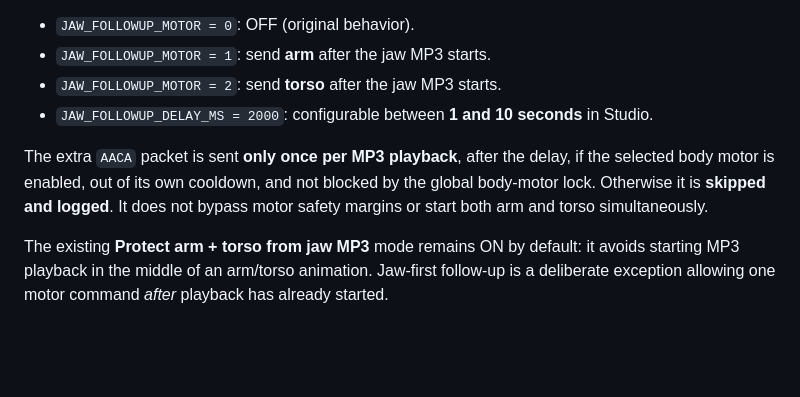
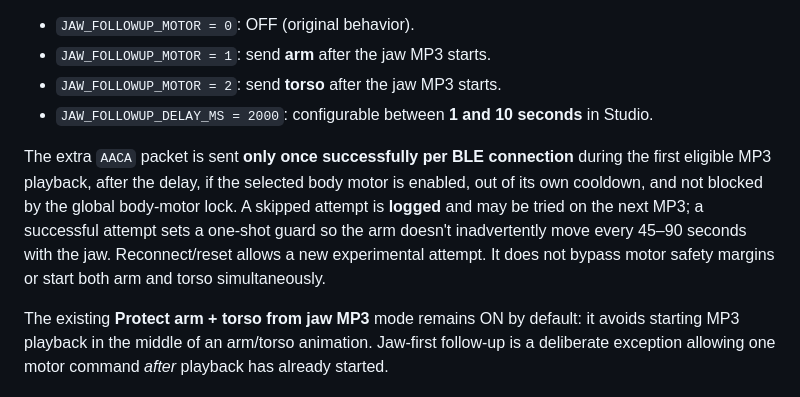
Before and after one commit to jacobmgoodnight/ultra-skelly-esp32-autonomous, a Markdown page: docs/jaw-first-experiment.md, the part around the change. GitHub-like rendering; blank space fills up the shorter version.

Commit message:
Clarify one successful jaw-first test per BLE connection and skip behavior

```diff
--- a/docs/jaw-first-experiment.md
+++ b/docs/jaw-first-experiment.md
@@ -13,7 +13,7 @@ The controller now offers **Jaw first → arm or torso**, disabled by default:
 - `JAW_FOLLOWUP_MOTOR = 2`: send **torso** after the jaw MP3 starts.
 - `JAW_FOLLOWUP_DELAY_MS = 2000`: configurable between **1 and 10 seconds** in Studio.
 
-The extra `AACA` packet is sent **only once per MP3 playback**, after the delay, if the selected body motor is enabled, out of its own cooldown, and not blocked by the global body-motor lock. Otherwise it is **skipped and logged**. It does not bypass motor safety margins or start both arm and torso simultaneously.
+The extra `AACA` packet is sent **only once successfully per BLE connection** during the first eligible MP3 playback, after the delay, if the selected body motor is enabled, out of its own cooldown, and not blocked by the global body-motor lock. A skipped attempt is **logged** and may be tried on the next MP3; a successful attempt sets a one-shot guard so the arm doesn't inadvertently move every 45–90 seconds with the jaw. Reconnect/reset allows a new experimental attempt. It does not bypass motor safety margins or start both arm and torso simultaneously.
 
 The existing **Protect arm + torso from jaw MP3** mode remains ON by default: it avoids starting MP3 playback in the middle of an arm/torso animation. Jaw-first follow-up is a deliberate exception allowing one motor command *after* playback has already started.
 
```
